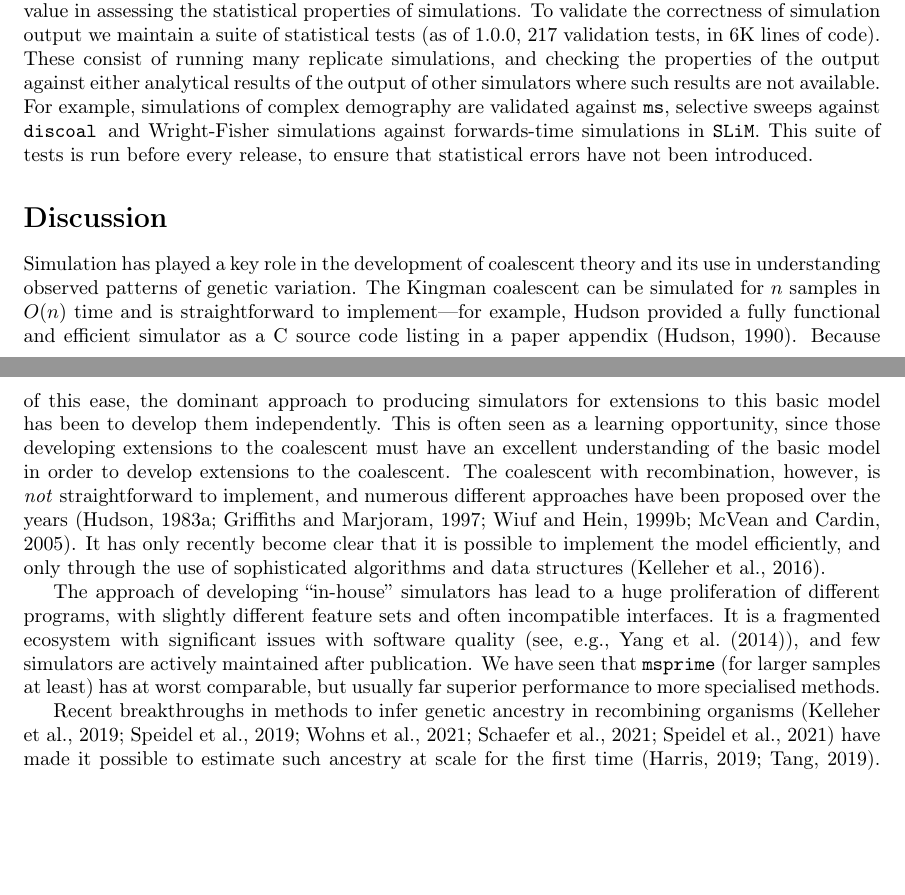
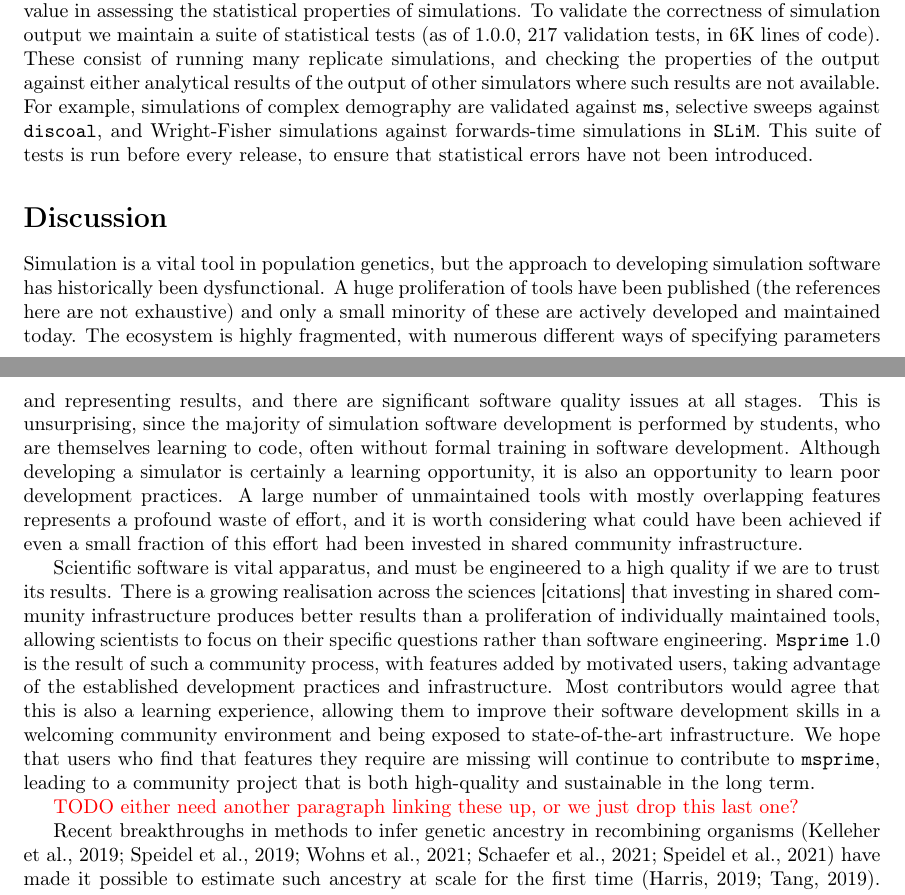
Before and after one commit to tskit-dev/msprime-1.0-paper, a LaTeX paper (paper.tex): two parts of pages 16 and 17 of 36, joined at a grey line, cut so that both start at the same text, the shorter picture padded with empty space. Compiled offline with pdfLaTeX.

Commit message:
Another stab at the discussion

```diff
--- a/paper.tex
+++ b/paper.tex
@@ -1288,87 +1288,52 @@ replicate simulations, and checking the properties of the output
 against either analytical results of the output of other simulators
 where such results are not available.
 For example, simulations of complex demography are validated against \ms,
-selective sweeps against \discoal\, and Wright-Fisher simulations
+selective sweeps against \discoal, and Wright-Fisher simulations
 against forwards-time simulations in \SLiM.
 This suite of tests is run before every release, to ensure
 that statistical errors have not been introduced.
 
 \section*{Discussion}
-% Simulation is useful, and it's really easy for a single locus.
-% This has lead to a culture of developing lots of simulators
-% rather than focusing on one
-Simulation has played a key role in the development of coalescent theory
-and its use in understanding observed patterns of genetic variation.
-The Kingman coalescent can be simulated for $n$ samples in $O(n)$ time
-and is straightforward to implement---for example, Hudson provided a fully
-functional and efficient simulator as a C source code listing
-in a paper appendix~\citep{hudson1990gene}. Because of
-this ease, the dominant approach to producing simulators for extensions
-to this basic model has been to develop them independently. This is
-often seen as a learning opportunity, since those developing extensions
-to the coalescent must have an excellent understanding of the basic
-model in order to develop extensions to the coalescent.
-The coalescent with recombination, however, is \emph{not} straightforward
-to implement, and numerous different approaches have been
-proposed over the
-years~\citep{hudson1983properties,griffiths1997ancestral,wiuf1999recombination,
-mcvean2005approximating}. It has only recently become clear that it is
-possible to implement the model efficiently, and only through the use
-of sophisticated algorithms and data structures~\citep{kelleher2016efficient}.
-
-% Making lots of simulators has given us a fragmented and poor
-% quality ecosystem.
-The approach of developing ``in-house'' simulators
-has lead to a huge proliferation of different programs, with
-slightly different feature sets and often incompatible interfaces.
-It is a fragmented ecosystem with significant issues with software
-quality (see, e.g.,~\cite{yang2014critical}),
-and few simulators are actively maintained after publication.
-We have seen that \msprime\ (for larger samples at least)
-has at worst comparable, but usually far superior
-performance to more specialised methods.
-
-% JK: I want to make the point that the established idea that
-% developing your own simulation software is a good learning experience
-% is pretty questionable these days, and tends to produce a lot of
-% crappy unmaintained software. Not sure if the following paragraph
-% does the job that well, though.
-
-% There seems to be little point in continuing the huge duplication of effort we
-% have seen. It is not possible to achieve the performance levels of \msprime\
-% without investing substantially in software engineering. As demonstrated here,
-% \msprime\ is extensible and we would argue that developing this simulator as an
-% open-source community asset is of more benefit to all. Implementing a
-% coalescent simulator may once have been a good way for (e.g.) a student to
-% learn about programming and simulation, but it is no longer reasonable to
-% expect this. There is simply too much engineering required. For example, as of
-% the 1.0.0 release \msprime\ consisted of around 13K lines of C and 11K
-% lines of Python, with test suites of 122 C test cases (7K lines of code) and
-% 1350 Python test cases (22K lines of code), along with a suite of 217
-% statistical validation tests (6K lines of code). It requires a sustained effort
-% over years to produce well engineered, high-quality software. It may reasonably
-% be asked if students would learn more from contributing to an existing project
-% with established high-quality engineering standards, or from producing their own
-% software in a self-taught manner.
-
-% A significant advantage to simulating the coalescent with recombination
-% backwards in time using Hudson's algorithm rather than
-% left-to-right
-% approaches~\citep{wiuf1999recombination,chen2009fast,staab2015scrm}
-% is the ease with which additional processes can be integrated.
-% We have seen that processes such as gene conversion, complex
-% demography, instantaneous bottlenecks, multiple merger caolescents
-% and selective sweeps have been integrated seamlessly into
-% the simulations. Incorporating any of these extensions into
-% either the exact or approximate left-to-right processes would require
-% complex derivations. Because we are going backwards
-% in time, processes can be modelled as competing exponentials
-% using Gillespie's algorithm \jkcomment{I think?},
-% and therefore in principle we can
-% add as many extra processes as we like.
-% \jkcomment{so, backwards in time
-% sims in msprime is extensible for the future.}
-
+
+% Simulation software is historically a total shitshow
+
+Simulation is a vital tool in population genetics, but the approach to
+developing simulation software has historically been dysfunctional. A huge
+proliferation of tools have been published (the references here are not
+exhaustive) and only a small minority of these are actively developed and
+maintained today. The ecosystem is highly fragmented, with numerous different
+ways of specifying parameters and representing results, and there are
+significant software quality issues at all stages. This is unsurprising, since
+the majority of simulation software development is performed by students, who
+are themselves learning to code, often without formal training in software
+development. Although developing a simulator is certainly a learning
+opportunity, it is also an opportunity to learn poor development practices. A
+large number of unmaintained tools with mostly overlapping features represents
+a profound waste of effort, and it is worth considering what could have been
+achieved if even a small fraction of this effort had been invested in shared
+community infrastructure.
+
+% THERE IS A BETTER WAY!!!
+Scientific software is vital apparatus, and must be engineered
+to a high quality if we are to trust its results. There is a growing
+realisation across the sciences [citations] that investing in
+shared community infrastructure produces better results than a
+proliferation of individually maintained tools, allowing scientists
+to focus on their specific questions rather than software engineering.
+\texttt{Msprime} 1.0 is the result of such a community process,
+with features added by motivated users, taking advantage of the
+established development practices and infrastructure.
+% I'm going out on a limb here - do folks agree?
+Most contributors would agree that this is also a learning experience,
+allowing them to improve their software development skills in a
+welcoming community environment and being exposed to
+state-of-the-art infrastructure. We hope that users who find that
+features they require are missing will continue to contribute to
+\msprime, leading to a community project that is both high-quality
+and sustainable in the long term.
+
+\jkcomment{TODO either need another paragraph linking these up, or we just
+ drop this last one?}
 
 Recent breakthroughs in methods to infer genetic ancestry in recombining
 organisms~\citep{kelleher2019inferring,
```
Also changed, not shown: paper.bib (+25 -0 lines), paper.tex (4 more changed lines).
